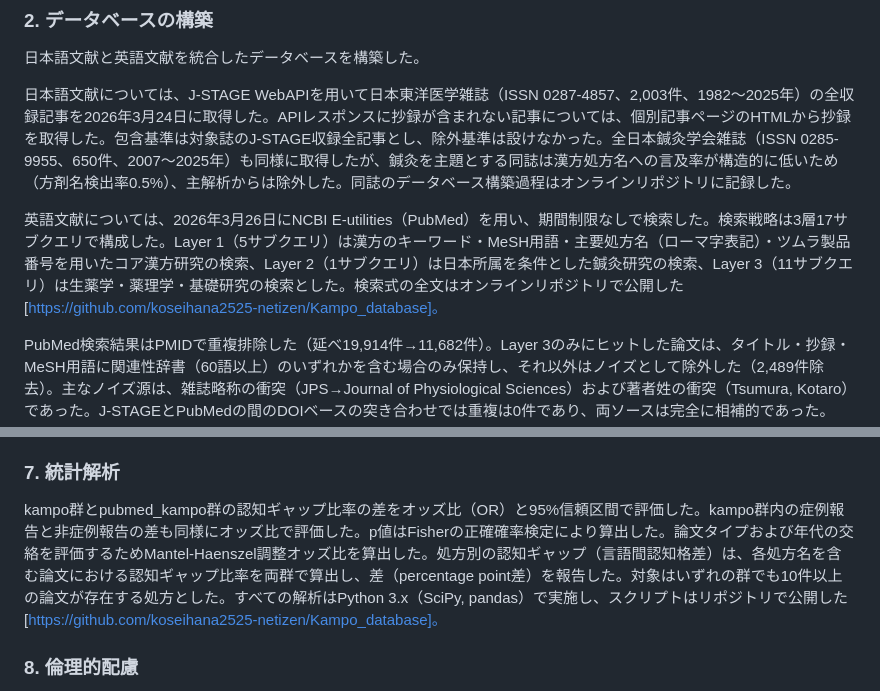
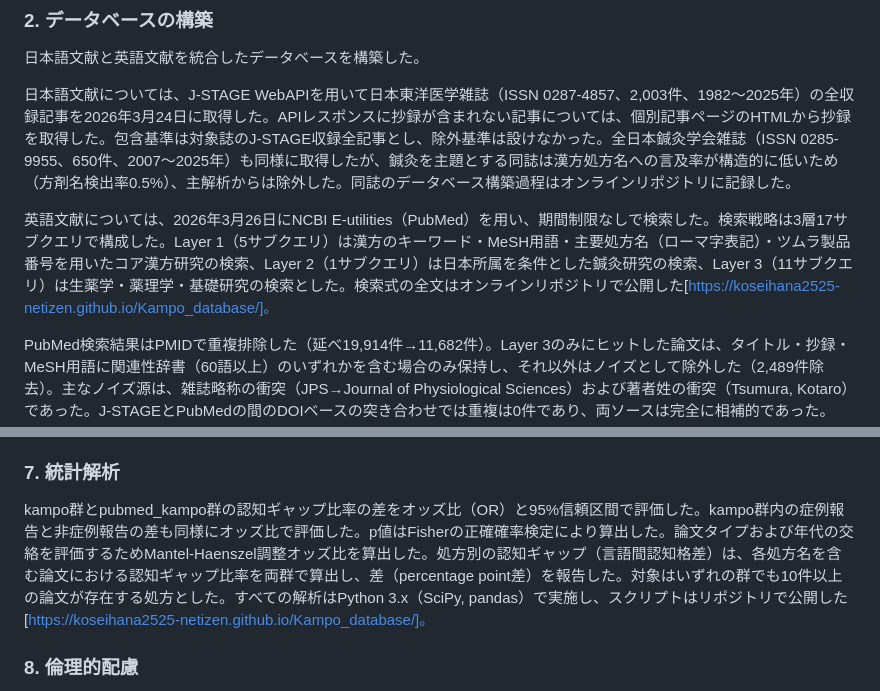
Before and after one commit to koseihana2525-netizen/Kampo_database, a Markdown page: manuscript/manuscript_v3.md, 2 parts joined by grey strips. GitHub-like rendering.

Commit message:
fix: use GitHub Pages URL instead of repo URL in manuscript
https://koseihana2525-netizen.github.io/Kampo_database/

Co-Authored-By: Claude Opus 4.6 (1M context) <noreply@anthropic.com>

```diff
--- a/manuscript/manuscript_v3.md
+++ b/manuscript/manuscript_v3.md
@@ -37,7 +37,7 @@
 
 日本語文献については、J-STAGE WebAPIを用いて日本東洋医学雑誌（ISSN 0287-4857、2,003件、1982〜2025年）の全収録記事を2026年3月24日に取得した。APIレスポンスに抄録が含まれない記事については、個別記事ページのHTMLから抄録を取得した。包含基準は対象誌のJ-STAGE収録全記事とし、除外基準は設けなかった。全日本鍼灸学会雑誌（ISSN 0285-9955、650件、2007〜2025年）も同様に取得したが、鍼灸を主題とする同誌は漢方処方名への言及率が構造的に低いため（方剤名検出率0.5%）、主解析からは除外した。同誌のデータベース構築過程はオンラインリポジトリに記録した。
 
-英語文献については、2026年3月26日にNCBI E-utilities（PubMed）を用い、期間制限なしで検索した。検索戦略は3層17サブクエリで構成した。Layer 1（5サブクエリ）は漢方のキーワード・MeSH用語・主要処方名（ローマ字表記）・ツムラ製品番号を用いたコア漢方研究の検索、Layer 2（1サブクエリ）は日本所属を条件とした鍼灸研究の検索、Layer 3（11サブクエリ）は生薬学・薬理学・基礎研究の検索とした。検索式の全文はオンラインリポジトリで公開した[https://github.com/koseihana2525-netizen/Kampo_database]。
+英語文献については、2026年3月26日にNCBI E-utilities（PubMed）を用い、期間制限なしで検索した。検索戦略は3層17サブクエリで構成した。Layer 1（5サブクエリ）は漢方のキーワード・MeSH用語・主要処方名（ローマ字表記）・ツムラ製品番号を用いたコア漢方研究の検索、Layer 2（1サブクエリ）は日本所属を条件とした鍼灸研究の検索、Layer 3（11サブクエリ）は生薬学・薬理学・基礎研究の検索とした。検索式の全文はオンラインリポジトリで公開した[https://koseihana2525-netizen.github.io/Kampo_database/]。
 
 PubMed検索結果はPMIDで重複排除した（延べ19,914件→11,682件）。Layer 3のみにヒットした論文は、タイトル・抄録・MeSH用語に関連性辞書（60語以上）のいずれかを含む場合のみ保持し、それ以外はノイズとして除外した（2,489件除去）。主なノイズ源は、雑誌略称の衝突（JPS→Journal of Physiological Sciences）および著者姓の衝突（Tsumura, Kotaro）であった。J-STAGEとPubMedの間のDOIベースの突き合わせでは重複は0件であり、両ソースは完全に相補的であった。PubMed論文のうち、正誤表（Corrigendum/Erratum）1件を分析対象から除外した。
 
@@ -81,7 +81,7 @@ kampo群については、タイトルに「症例」「一例」「一症例」
 
 ### 7. 統計解析
 
-kampo群とpubmed_kampo群の認知ギャップ比率の差をオッズ比（OR）と95%信頼区間で評価した。kampo群内の症例報告と非症例報告の差も同様にオッズ比で評価した。p値はFisherの正確確率検定により算出した。論文タイプおよび年代の交絡を評価するためMantel-Haenszel調整オッズ比を算出した。処方別の認知ギャップ（言語間認知格差）は、各処方名を含む論文における認知ギャップ比率を両群で算出し、差（percentage point差）を報告した。対象はいずれの群でも10件以上の論文が存在する処方とした。すべての解析はPython 3.x（SciPy, pandas）で実施し、スクリプトはリポジトリで公開した[https://github.com/koseihana2525-netizen/Kampo_database]。
+kampo群とpubmed_kampo群の認知ギャップ比率の差をオッズ比（OR）と95%信頼区間で評価した。kampo群内の症例報告と非症例報告の差も同様にオッズ比で評価した。p値はFisherの正確確率検定により算出した。論文タイプおよび年代の交絡を評価するためMantel-Haenszel調整オッズ比を算出した。処方別の認知ギャップ（言語間認知格差）は、各処方名を含む論文における認知ギャップ比率を両群で算出し、差（percentage point差）を報告した。対象はいずれの群でも10件以上の論文が存在する処方とした。すべての解析はPython 3.x（SciPy, pandas）で実施し、スクリプトはリポジトリで公開した[https://koseihana2525-netizen.github.io/Kampo_database/]。
 
 ### 8. 倫理的配慮
 
```
